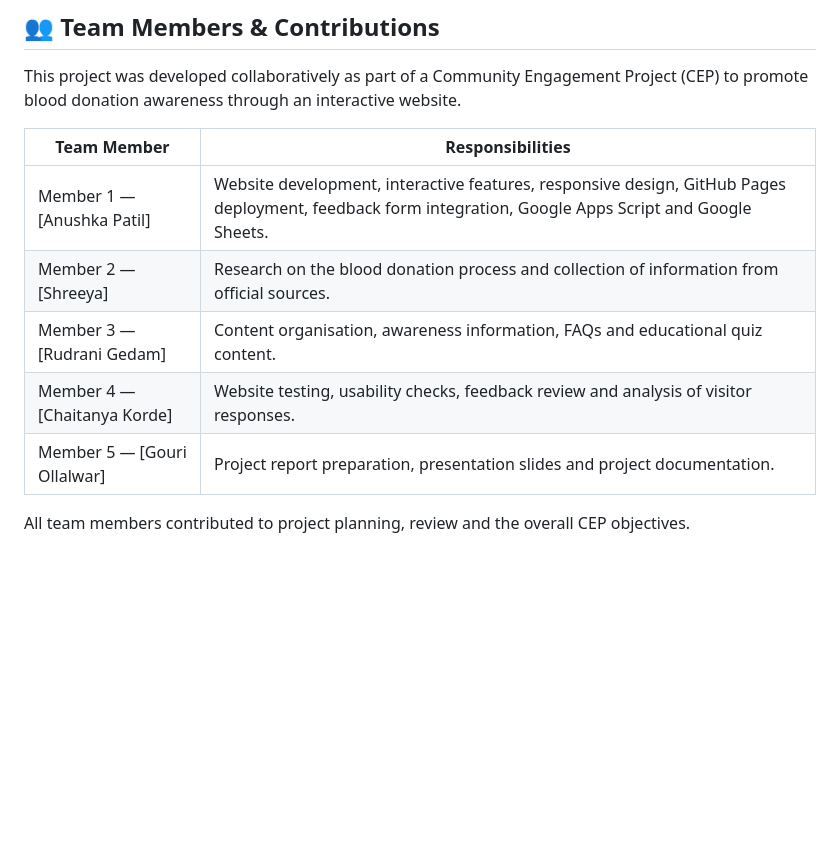
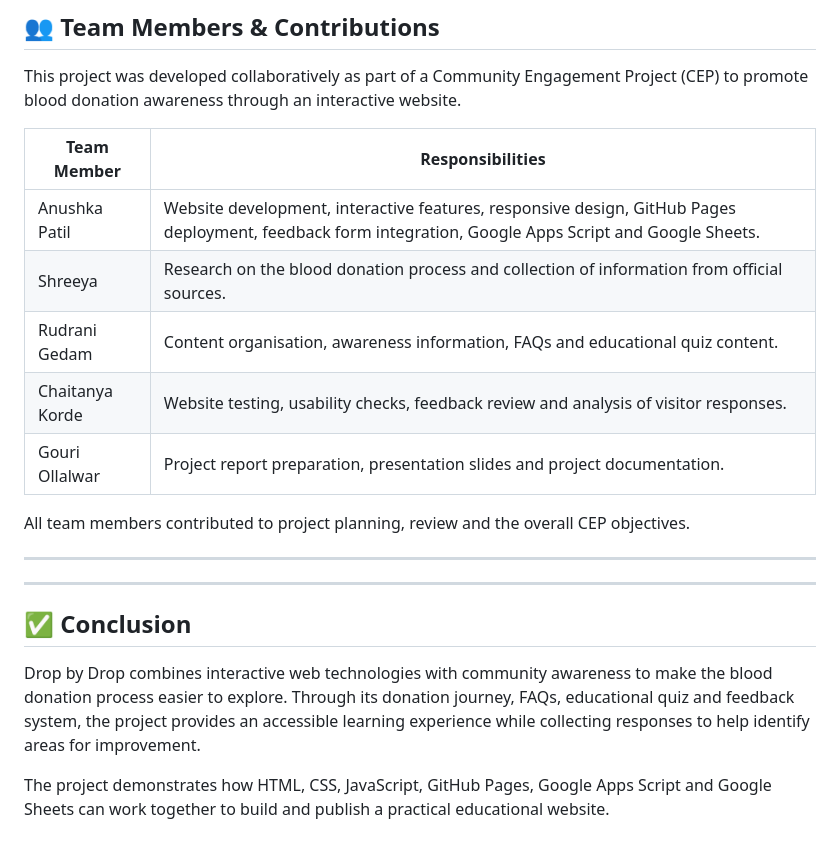
Before and after one commit to 01patilA04/blood-donation-cep, a Markdown page: README.md, the part around the change. Rendered like a GitHub page; blank space fills up the shorter version.

Commit message:
Add project conclusion to README

```diff
--- a/README.md
+++ b/README.md
@@ -177,10 +177,21 @@ This project was developed collaboratively as part of a Community Engagement Pro
 
 | Team Member | Responsibilities |
 |---|---|
-| Member 1 — [Anushka Patil] | Website development, interactive features, responsive design, GitHub Pages deployment, feedback form integration, Google Apps Script and Google Sheets. |
-| Member 2 — [Shreeya] | Research on the blood donation process and collection of information from official sources. |
-| Member 3 — [Rudrani Gedam] | Content organisation, awareness information, FAQs and educational quiz content. |
-| Member 4 — [Chaitanya Korde] | Website testing, usability checks, feedback review and analysis of visitor responses. |
-| Member 5 — [Gouri Ollalwar] | Project report preparation, presentation slides and project documentation. |
+| Anushka Patil| Website development, interactive features, responsive design, GitHub Pages deployment, feedback form integration, Google Apps Script and Google Sheets. |
+| Shreeya | Research on the blood donation process and collection of information from official sources. |
+| Rudrani Gedam | Content organisation, awareness information, FAQs and educational quiz content. |
+| Chaitanya Korde | Website testing, usability checks, feedback review and analysis of visitor responses. |
+| Gouri Ollalwar | Project report preparation, presentation slides and project documentation. |
 
 All team members contributed to project planning, review and the overall CEP objectives.
+
+---
+
+
+---
+
+## ✅ Conclusion
+
+Drop by Drop combines interactive web technologies with community awareness to make the blood donation process easier to explore. Through its donation journey, FAQs, educational quiz and feedback system, the project provides an accessible learning experience while collecting responses to help identify areas for improvement.
+
+The project demonstrates how HTML, CSS, JavaScript, GitHub Pages, Google Apps Script and Google Sheets can work together to build and publish a practical educational website.
```
